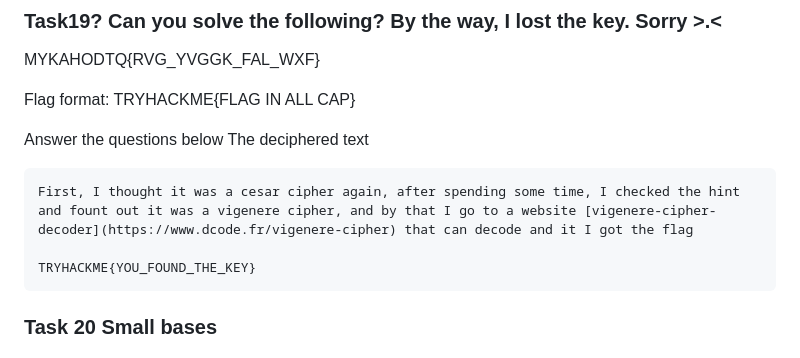
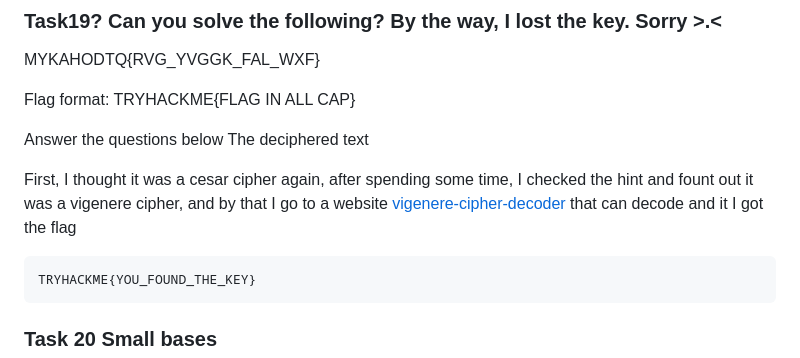
Before and after one commit to sudo-awk/CTF, a Markdown page: THM/CTF collection Vol.1.md, the part around the change. GitHub-like rendering.

````diff
--- a/THM/CTF collection Vol.1.md
+++ b/THM/CTF collection Vol.1.md
@@ -230,9 +230,9 @@ Flag format: TRYHACKME{FLAG IN ALL CAP}
 Answer the questions below
 The deciphered text
 
+
+First, I thought it was a cesar cipher again, after spending some time, I checked the hint and fount out it was a vigenere cipher, and by that I go to a website [vigenere-cipher-decoder](https://www.dcode.fr/vigenere-cipher) that can decode and it I got the flag
 ```
-First, I thought it was a cesar cipher again, after spending some time, I checked the hint and fount out it was a vigenere cipher, and by that I go to a website [vigenere-cipher-decoder](https://www.dcode.fr/vigenere-cipher) that can decode and it I got the flag
-
 TRYHACKME{YOU_FOUND_THE_KEY}
 ```
 ### Task 20  Small bases
````
